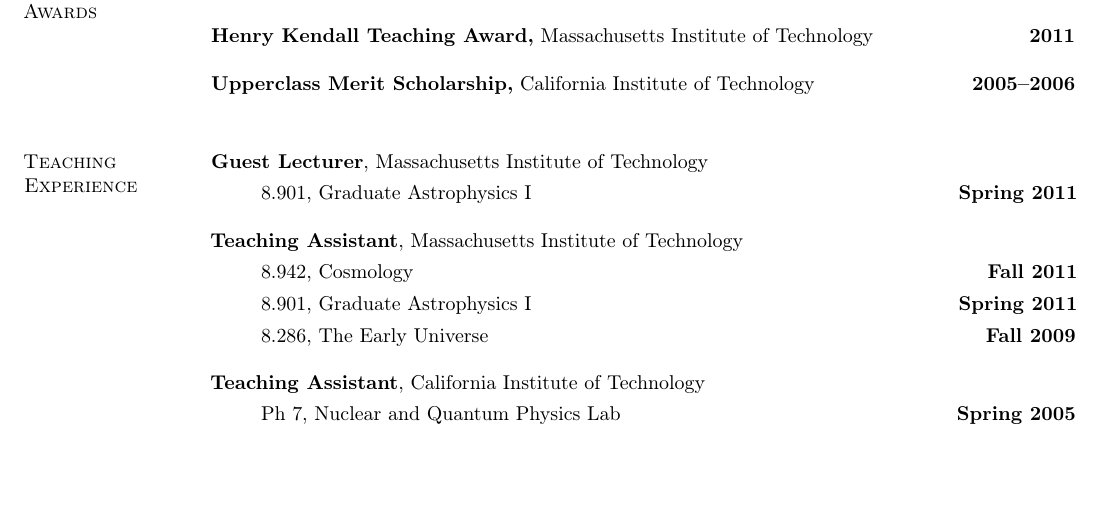
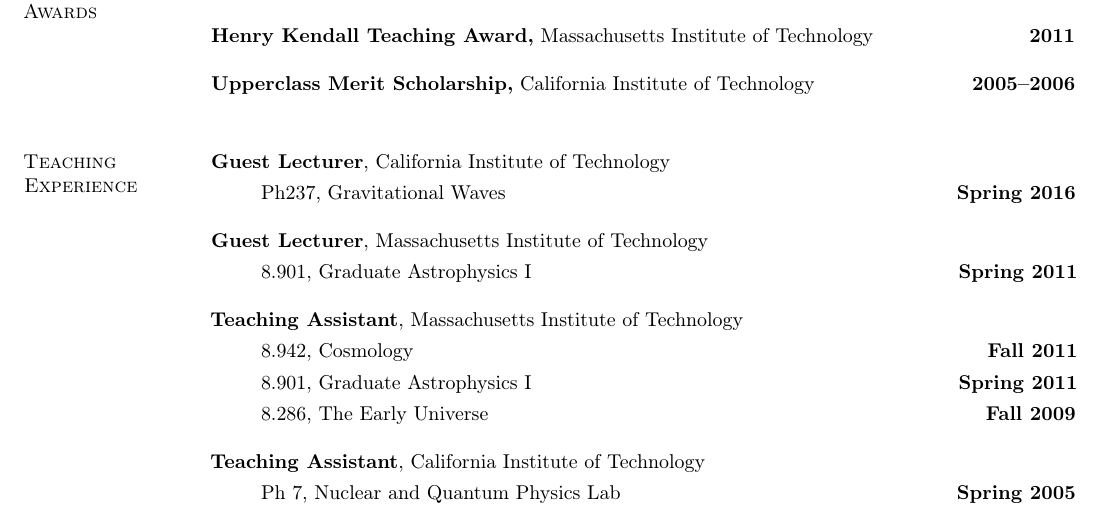
Before and after one commit to duetosymmetry/cv, a LaTeX CV (LeoCStein.tex): part of page 1 of 5, cut so that both start at the same text, the shorter picture padded with empty space. Compiled offline with pdfLaTeX.

Commit message:
Added guest lecturing for ph237

```diff
--- a/LeoCStein.tex
+++ b/LeoCStein.tex
@@ -10,7 +10,7 @@
 %\topmargin -.2in
 \headsep 25pt
 \textwidth=6.0in
-\textheight=9.3in
+\textheight=9.4in
 \itemsep=0in
 \parsep=0in
 
@@ -82,6 +82,11 @@
 {\bf Upperclass Merit Scholarship,} California Institute of Technology \hfill {\bf 2005--2006}\\
 
 \section{\sc Teaching Experience}
+{\bf Guest Lecturer}, California Institute of Technology
+\vspace*{.05in}
+\begin{itemize}
+\item[ ] Ph237, Gravitational Waves \hfill {\bf Spring 2016}
+\end{itemize}
 {\bf Guest Lecturer}, Massachusetts Institute of Technology
 \vspace*{.05in}
 \begin{itemize}
```
